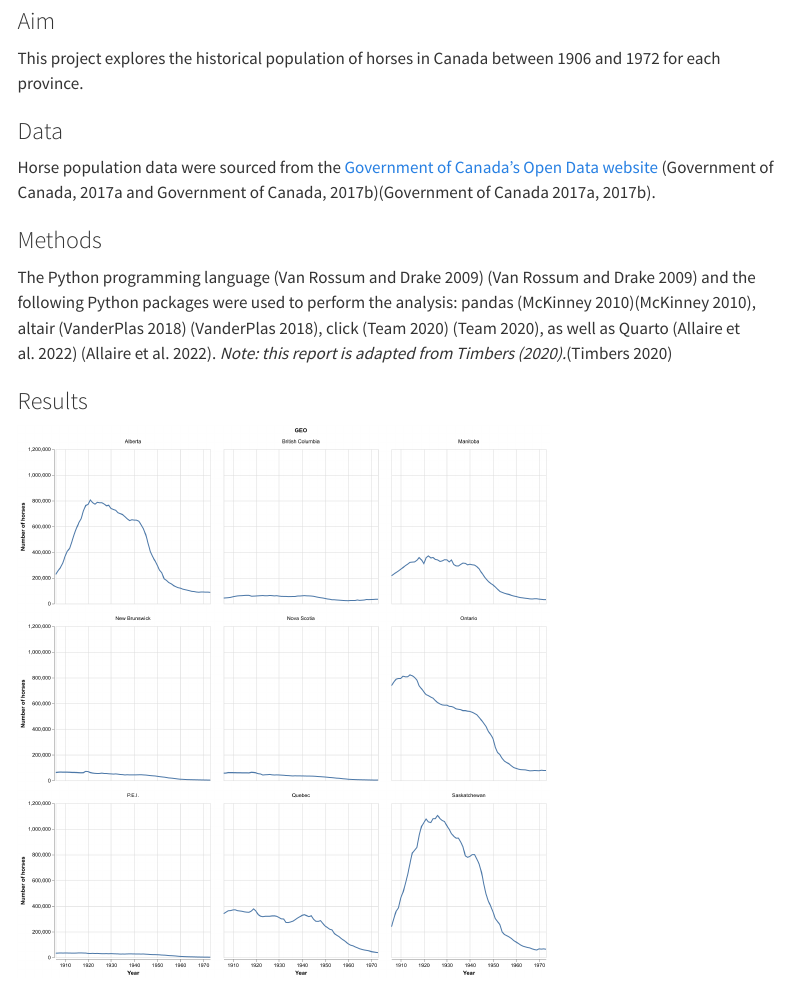
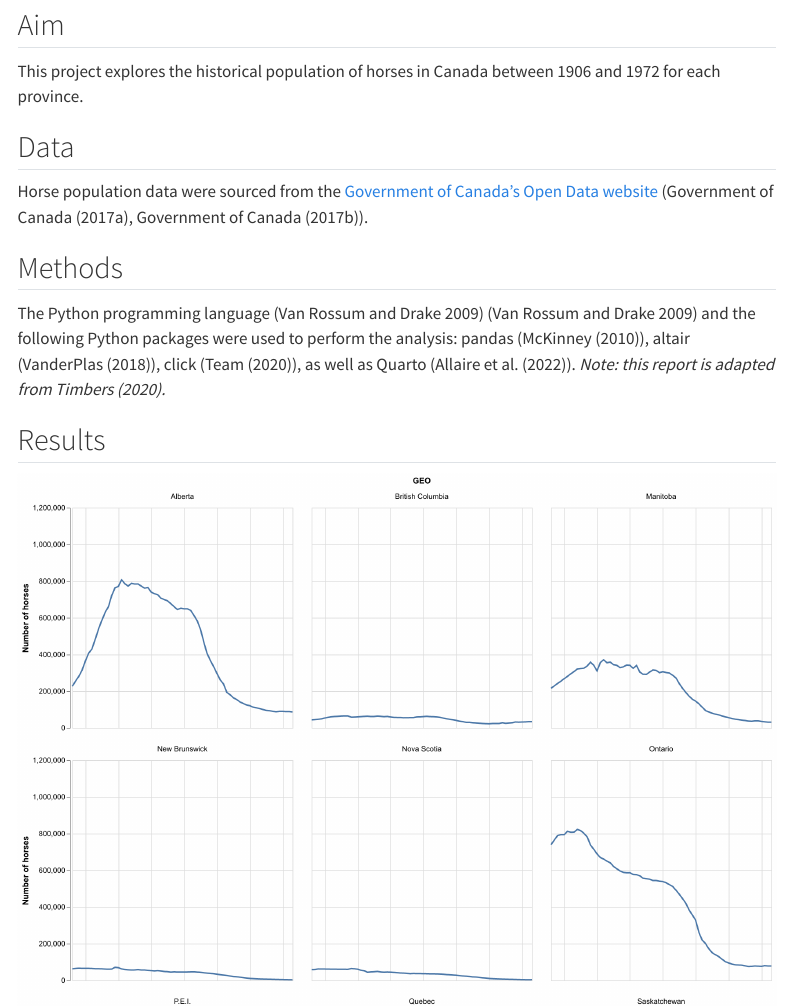
Before and after one commit to bbarafat/individual_assignment_3, a Quarto document (reports/qmd_example.qmd): the page in a window 1100 px wide, from 150 px down. Rendered offline with R 4.5, knitr and Pandoc in place of Quarto, with nearby package versions; menus at the side of the page are left out.

Commit message:
made some adjustments

````diff
--- a/reports/qmd_example.qmd
+++ b/reports/qmd_example.qmd
@@ -22,24 +22,24 @@ from IPython.display import Markdown, display
 from tabulate import tabulate
 ```
 
-### Aim
+## Aim
 
 This project explores the historical population of horses in Canada
 between 1906 and 1972 for each province.
 
-### Data
+## Data
 
 Horse population data were sourced from the
 [Government of Canada's Open Data website](http://open.canada.ca/en/open-data)
-(Government of Canada, 2017a and Government of Canada, 2017b)[@horses1; @horses2].
+(@horses1, @horses2).
 
-### Methods
+## Methods
 
 The Python programming language (Van Rossum and Drake 2009) [@Python]
 and the following Python packages were used to perform the analysis:
-pandas (McKinney 2010)[@pandas], altair (VanderPlas 2018) [@altair], click (Team 2020) [@click],
-as well as Quarto (Allaire et al. 2022) [@Allaire_Quarto_2022].
-*Note: this report is adapted from Timbers (2020).*[@ttimbers-horses]
+pandas (@pandas), altair (@altair), click (@click),
+as well as Quarto (@Allaire_Quarto_2022).
+*Note: this report is adapted from @ttimbers-horses.*
 
-### Results
+## Results
 
````
Also changed, not shown: docs/search.json, reports/qmd_example.qmd (10 more changed lines), 2 other files.
